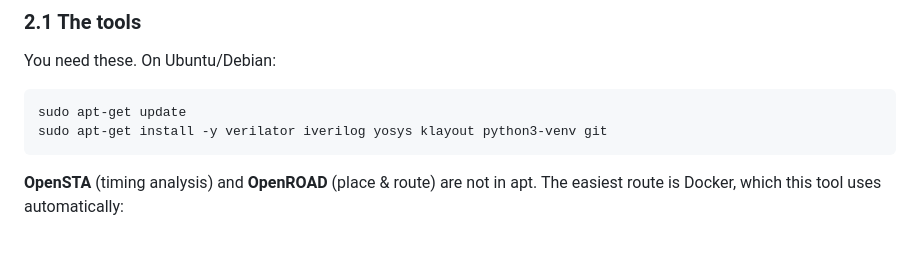
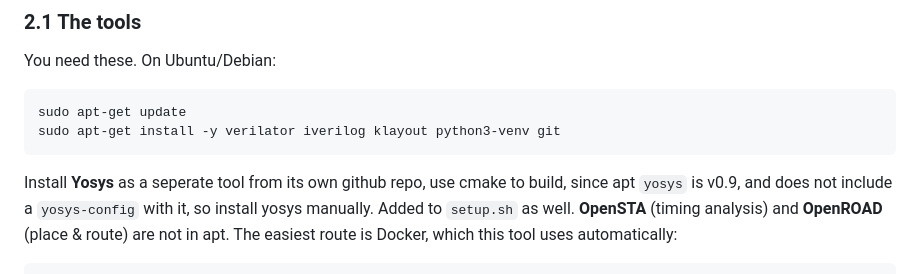
Before and after one commit to xp4t/rtl2gdsagi, a Markdown page: README.md, the part around the change. Drawn GitHub-style; blank space fills up the shorter version.

Commit message:
Update Yosys installation instructions in README
Removed Yosys installation from apt-get command and added instructions for manual installation.

````diff
--- a/README.md
+++ b/README.md
@@ -102,9 +102,9 @@ You need these. On Ubuntu/Debian:
 
 ```bash
 sudo apt-get update
-sudo apt-get install -y verilator iverilog yosys klayout python3-venv git
+sudo apt-get install -y verilator iverilog klayout python3-venv git
 ```
-
+Install **Yosys** as a seperate tool from its own github repo, use cmake to build, since apt ```yosys``` is v0.9, and does not include a ```yosys-config``` with it, so install yosys manually. Added to ```setup.sh``` as well.
 **OpenSTA** (timing analysis) and **OpenROAD** (place & route) are not in
 apt. The easiest route is Docker, which this tool uses automatically:
 
````
